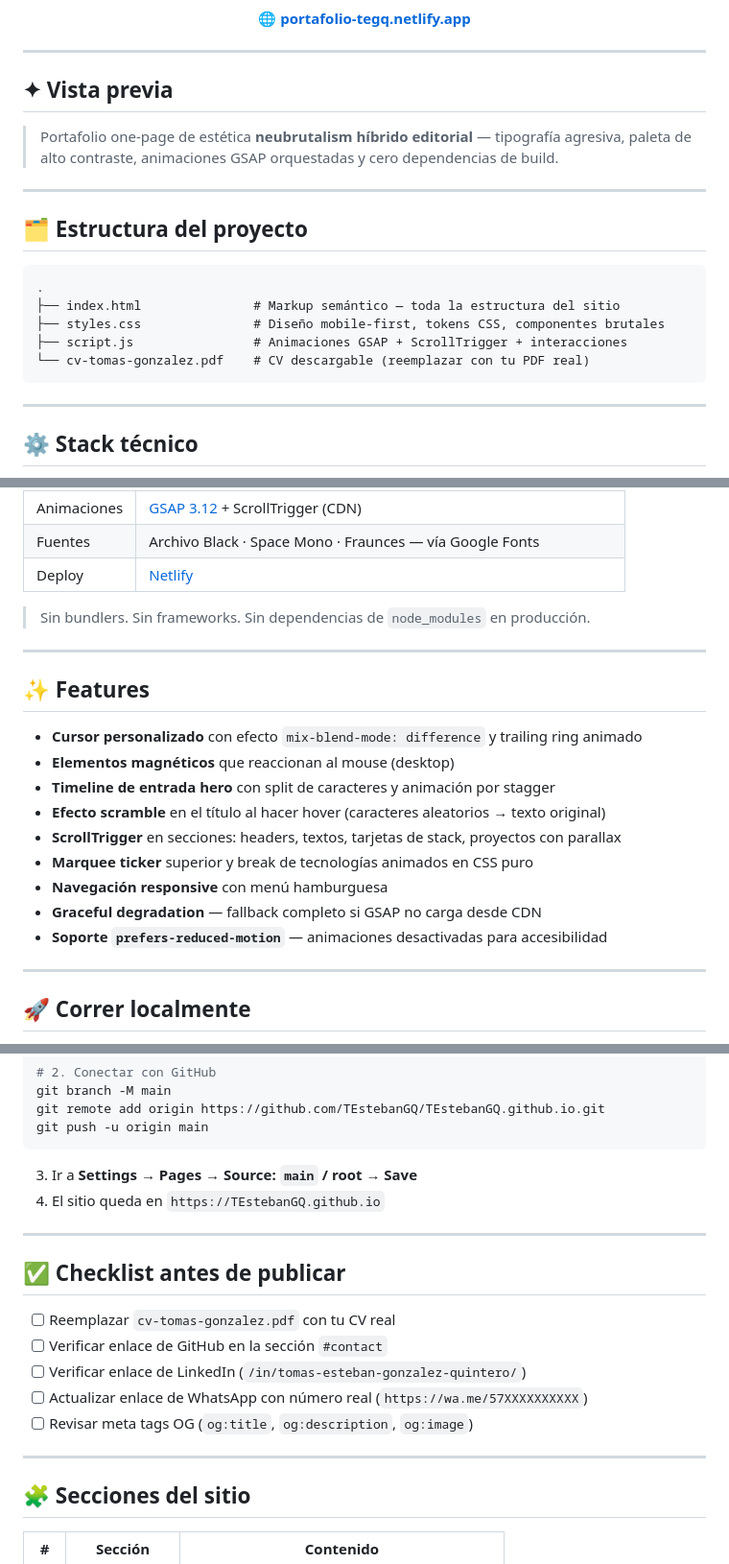
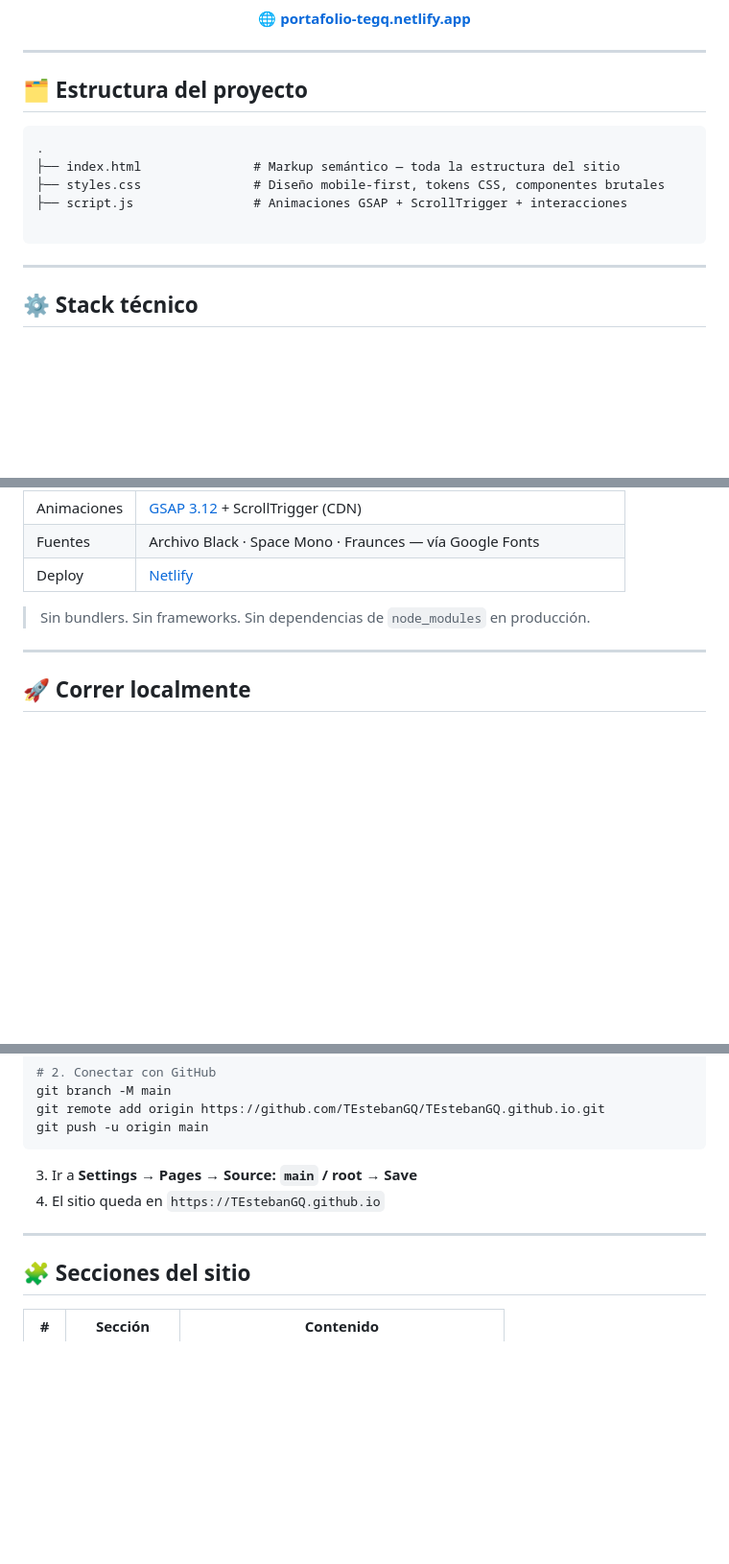
Before and after one commit to TEstebanGQ/PORTAFOLIO, a Markdown page: README.md, 3 parts joined by grey strips. Shown at 96% size. Drawn GitHub-style; blank space fills up the shorter version.

Commit message:
Remove unnecessary sections and badges from README.md for clarity and conciseness

````diff
--- a/README.md
+++ b/README.md
@@ -17,12 +16,6 @@ Full Stack Developer · Bucaramanga, Colombia
 
 ---
 
-## ✦ Vista previa
-
-> Portafolio one-page de estética **neubrutalism híbrido editorial** — tipografía agresiva, paleta de alto contraste, animaciones GSAP orquestadas y cero dependencias de build.
-
----
-
 ## 🗂 Estructura del proyecto
 
 ```
@@ -30,7 +23,7 @@ Full Stack Developer · Bucaramanga, Colombia
 ├── index.html               # Markup semántico — toda la estructura del sitio
 ├── styles.css               # Diseño mobile-first, tokens CSS, componentes brutales
 ├── script.js                # Animaciones GSAP + ScrollTrigger + interacciones
-└── cv-tomas-gonzalez.pdf    # CV descargable (reemplazar con tu PDF real)
+
 ```
 
 ---
@@ -46,20 +39,6 @@ Full Stack Developer · Bucaramanga, Colombia
 | Deploy | [Netlify](https://netlify.com/) |
 
 > Sin bundlers. Sin frameworks. Sin dependencias de `node_modules` en producción.
-
----
-
-## ✨ Features
-
-- **Cursor personalizado** con efecto `mix-blend-mode: difference` y trailing ring animado
-- **Elementos magnéticos** que reaccionan al mouse (desktop)
-- **Timeline de entrada hero** con split de caracteres y animación por stagger
-- **Efecto scramble** en el título al hacer hover (caracteres aleatorios → texto original)
-- **ScrollTrigger** en secciones: headers, textos, tarjetas de stack, proyectos con parallax
-- **Marquee ticker** superior y break de tecnologías animados en CSS puro
-- **Navegación responsive** con menú hamburguesa
-- **Graceful degradation** — fallback completo si GSAP no carga desde CDN
-- **Soporte `prefers-reduced-motion`** — animaciones desactivadas para accesibilidad
 
 ---
 
@@ -114,16 +93,6 @@ git push -u origin main
 
 ---
 
-## ✅ Checklist antes de publicar
-
-- [ ] Reemplazar `cv-tomas-gonzalez.pdf` con tu CV real
-- [ ] Verificar enlace de GitHub en la sección `#contact`
-- [ ] Verificar enlace de LinkedIn (`/in/tomas-esteban-gonzalez-quintero/`)
-- [ ] Actualizar enlace de WhatsApp con número real (`https://wa.me/57XXXXXXXXXX`)
-- [ ] Revisar meta tags OG (`og:title`, `og:description`, `og:image`)
-
----
-
 ## 🧩 Secciones del sitio
 
 | # | Sección | Contenido |
````
Also changed, not shown: other parts of README.md (+0 -1 lines).
